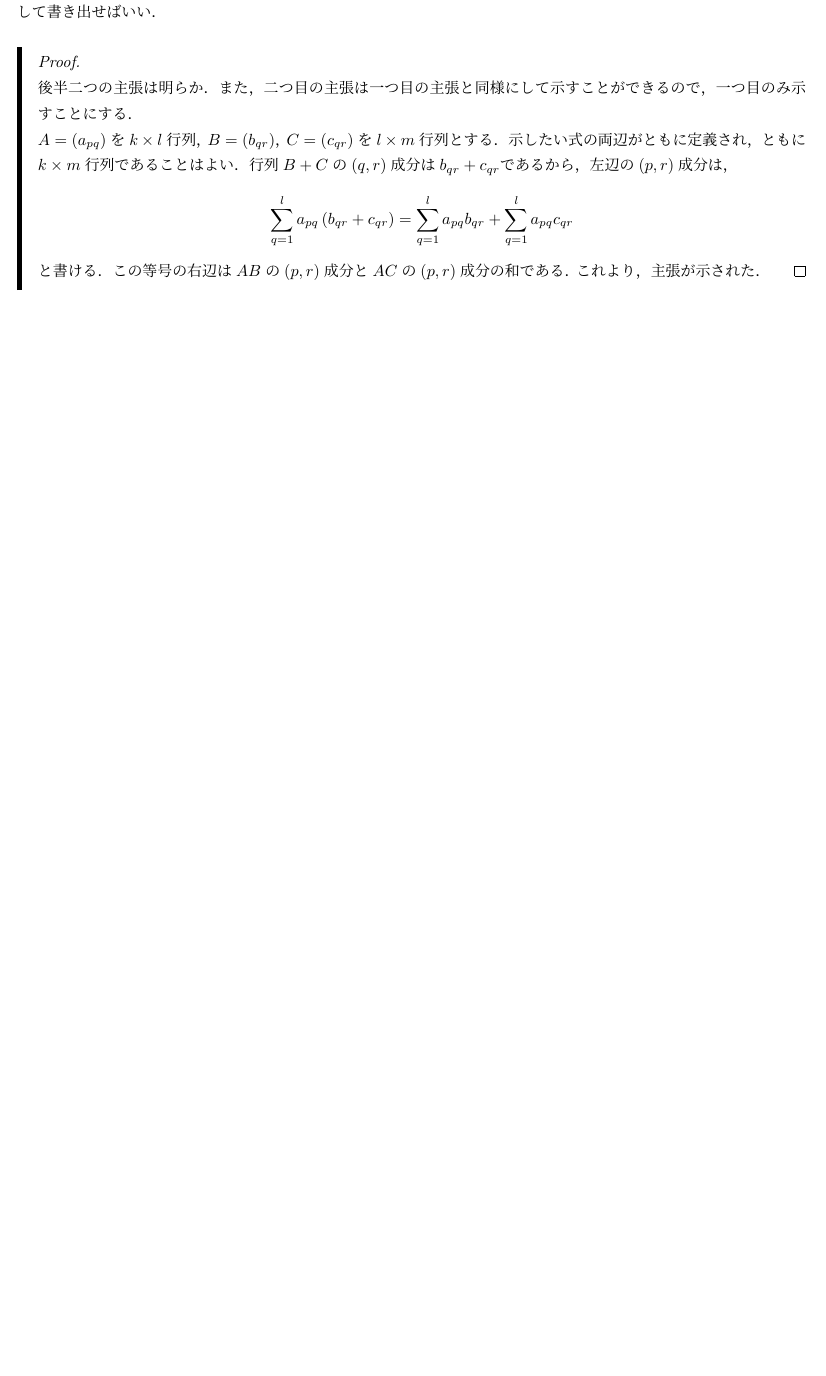
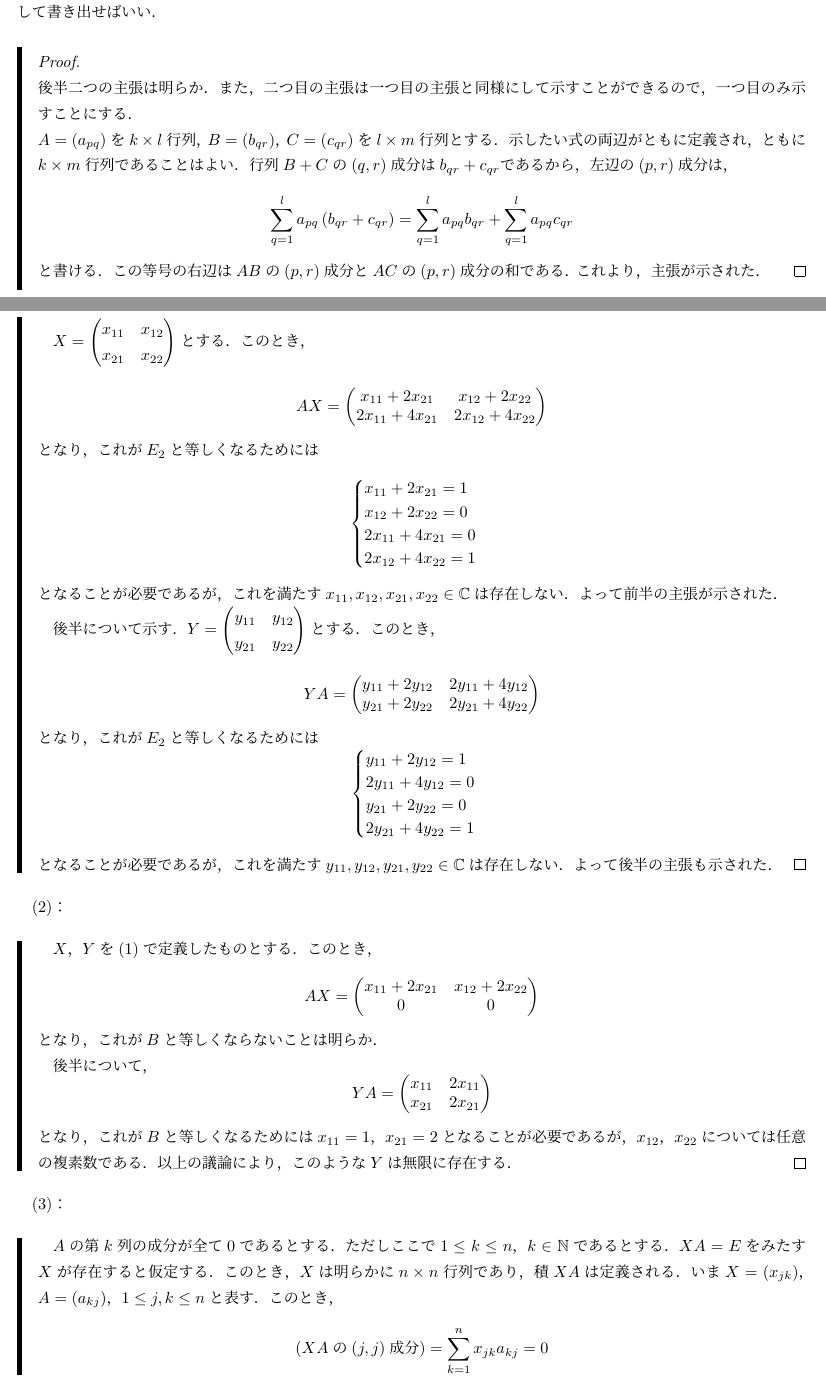
Before and after one commit to the-team-of-making-mathematics-texts/senkei-daisuu-saito-answers, a LaTeX document (kaitou.tex): part of page 17 of 56 before the commit and two parts of pages 17 and 18 of 57 after it, the two joined at a grey line, cut so that both start at the same text, the shorter picture padded with empty space. Compiled offline with upLaTeX and dvipdfmx.

Commit message:
p41の解答を追加．

```diff
--- a/kaitou.tex
+++ b/kaitou.tex
@@ -979,7 +979,62 @@ $A=(a_{pq})をk \times l行列，B= (b_{qr})，C=(c_{qr})をl \times m$行列と
 %
 \subsection{p41}
 %
-%
+(1)：
+\begin{leftbar}
+    $ X =\begin{pmatrix} x_{11} & x_{12} \\ x_{21} & x_{22} \end{pmatrix}$とする．このとき，
+    \[
+        AX =\begin{pmatrix} x_{11}+2x_{21} &  x_{12}+2x_{22}  \\ 2x_{11} + 4x_{21} &2x_{12} + 4x_{22} \end{pmatrix}
+    \]
+    となり，これが$E_2$と等しくなるためには
+    \[
+        \begin{cases}
+            x_{11}+2x_{21} =1 \\
+            x_{12}+2x_{22}  =0 \\
+            2x_{11} + 4x_{21}=0 \\
+            2x_{12} + 4x_{22}=1
+        \end{cases}
+    \]
+    となることが必要であるが，これを満たす$x_{11},x_{12},x_{21},x_{22} \in \mathbb{C}$は存在しない．よって前半の主張が示された．\par
+    後半について示す．$Y =\begin{pmatrix} y_{11} & y_{12} \\ y_{21} & y_{22} \end{pmatrix}$とする．このとき，
+    \[
+        YA = \begin{pmatrix} y_{11} +2y_{12} & 2y_{11}+4y_{12} \\ y_{21}+2y_{22} & 2y_{21}+4y_{22}  \end{pmatrix}
+    \]
+    となり，これが$E_2$と等しくなるためには
+    \[
+        \begin{cases}
+            y_{11} +2y_{12}=1 \\
+            2y_{11}+4y_{12}  =0 \\
+            y_{21}+2y_{22} =0 \\
+            2y_{21}+4y_{22} =1
+        \end{cases}
+    \]
+    となることが必要であるが，これを満たす$y_{11},y_{12},y_{21},y_{22} \in \mathbb{C}$は存在しない．よって後半の主張も示された．\qed
+    \end{leftbar}
+%
+    (2)：
+    \begin{leftbar}
+        $X$，$Y$を(1)で定義したものとする．このとき，
+        \[
+            AX = \begin{pmatrix} x_{11}+2x_{21} & x_{12}+2x_{22} \\ 0 & 0 \end{pmatrix}
+        \]
+        となり，これが$B$と等しくならないことは明らか．\par
+        後半について，
+        \[
+            YA =\begin{pmatrix} x_{11} & 2 x_{11} \\  x_{21}&  2x_{21} \end{pmatrix}
+        \]
+        となり，これが$B$と等しくなるためには$x_{11}=1$，$x_{21}=2$となることが必要であるが，$x_{12}$，$x_{22}$については任意の複素数である．以上の議論により，このような$Y$は無限に存在する．\qed
+    \end{leftbar}
+%
+    (3)：
+    \begin{leftbar}
+        $A$の第$k$列の成分が全て$0$であるとする．ただしここで$ 1 \le k \le n$，$ k \in \mathbb{N}$であるとする．
+        $XA=E$をみたす$X$が存在すると仮定する．このとき，$X$は明らかに$n \times n$行列であり，積$XA$は定義される．
+        いま$X=(x_{jk})$，$A=(a_{kj})$，$ 1 \le j ,k \le n$と表す．このとき，
+        \[
+           (XA \text{の}(j,j)\text{成分}) = \sum_{k=1}^{n} x_{jk} a_{kj} =0
+        \]
+        となり，これは$XA =E$に矛盾する．よってこのような$X$は存在しないことが示された．\qed
+    \end{leftbar}
 %
 \newpage
 %
```
